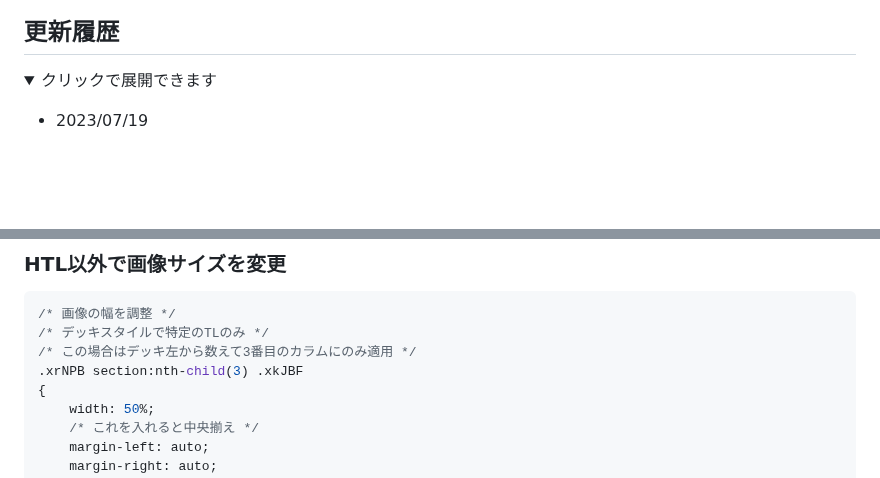
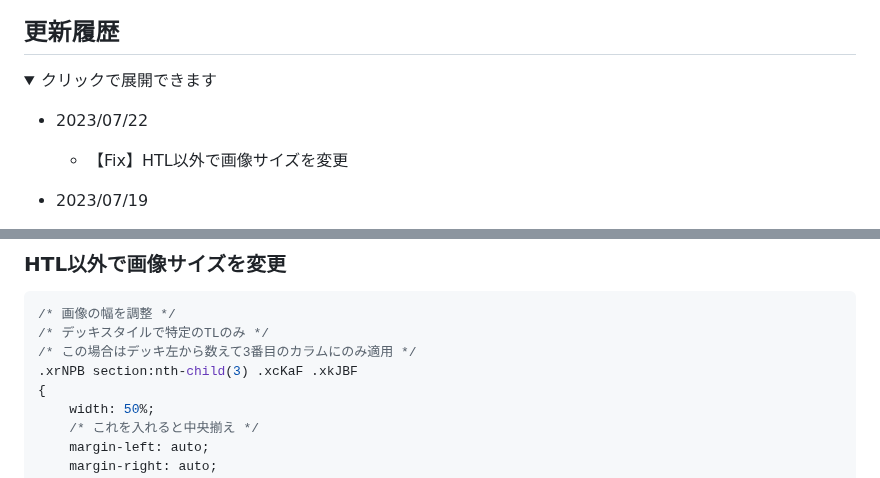
Before and after one commit to kanade/misskey-css, a Markdown page: README.md, 2 parts joined by grey strips. GitHub-like rendering; folded sections open; blank space fills up the shorter version.

Commit message:
【Fix】HTL以外で画像サイズを変更

```diff
--- a/README.md
+++ b/README.md
@@ -3,6 +3,8 @@
 ## 更新履歴
 <details><summary>クリックで展開できます</summary><div>
 
+- 2023/07/22
+  - 【Fix】HTL以外で画像サイズを変更
 - 2023/07/19
   - 【Fix】デッキUI指定カラムのリアクションをぼかす（ホバーで表示）
   - 【Fix】デッキUI指定カラムのリアクション全非表示
@@ -720,7 +722,7 @@ div:has(.xj7PE:first-child) + div .x5yeR:has(.xww2J[href^="/channels/"]) {
 /* 画像の幅を調整 */
 /* デッキスタイルで特定のTLのみ */
 /* この場合はデッキ左から数えて3番目のカラムにのみ適用 */
-.xrNPB section:nth-child(3) .xkJBF
+.xrNPB section:nth-child(3) .xcKaF .xkJBF
 {
     width: 50%;
     /* これを入れると中央揃え */
```
